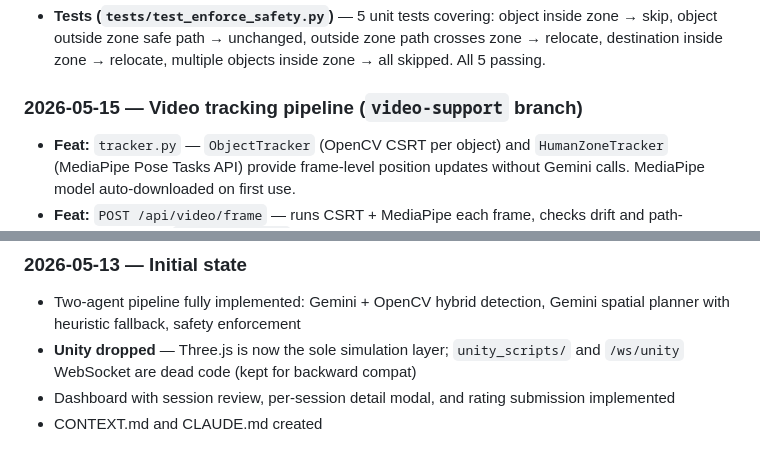
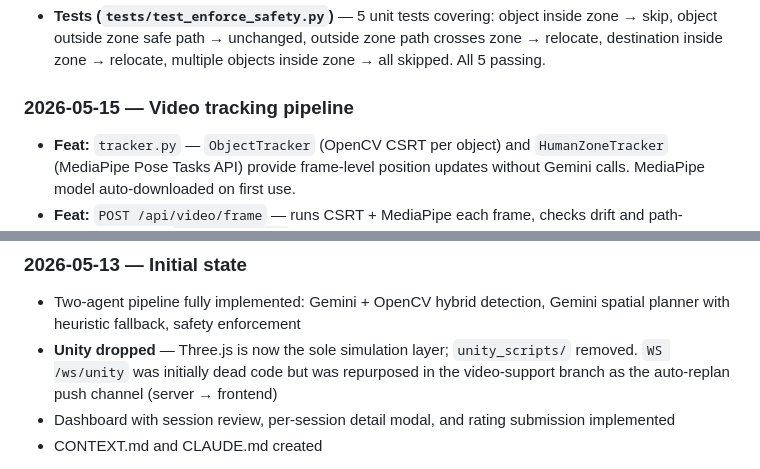
Before and after one commit to chideraanakua/agenticai, a Markdown page: CONTEXT.md, 2 parts joined by grey strips. GitHub-like rendering.

```diff
--- a/CONTEXT.md
+++ b/CONTEXT.md
@@ -152,7 +169,7 @@ Camera live feed (5fps frame loop)
 
 - **Tests (`tests/test_enforce_safety.py`)** — 5 unit tests covering: object inside zone → skip, object outside zone safe path → unchanged, outside zone path crosses zone → relocate, destination inside zone → relocate, multiple objects inside zone → all skipped. All 5 passing.
 
-### 2026-05-15 — Video tracking pipeline (`video-support` branch)
+### 2026-05-15 — Video tracking pipeline
 
 - **Feat:** `tracker.py` — `ObjectTracker` (OpenCV CSRT per object) and `HumanZoneTracker` (MediaPipe Pose Tasks API) provide frame-level position updates without Gemini calls. MediaPipe model auto-downloaded on first use.
 - **Feat:** `POST /api/video/frame` — runs CSRT + MediaPipe each frame, checks drift and path-crossing, triggers `_auto_replan()` when issues found and 8s cooldown elapsed.
@@ -202,7 +219,7 @@ Camera live feed (5fps frame loop)
 ### 2026-05-13 — Initial state
 
 - Two-agent pipeline fully implemented: Gemini + OpenCV hybrid detection, Gemini spatial planner with heuristic fallback, safety enforcement
-- **Unity dropped** — Three.js is now the sole simulation layer; `unity_scripts/` and `/ws/unity` WebSocket are dead code (kept for backward compat)
+- **Unity dropped** — Three.js is now the sole simulation layer; `unity_scripts/` removed. `WS /ws/unity` was initially dead code but was repurposed in the video-support branch as the auto-replan push channel (server → frontend)
 - Dashboard with session review, per-session detail modal, and rating submission implemented
 - CONTEXT.md and CLAUDE.md created
 
```
Also changed, not shown: other parts of CONTEXT.md (+21 -4 lines).
